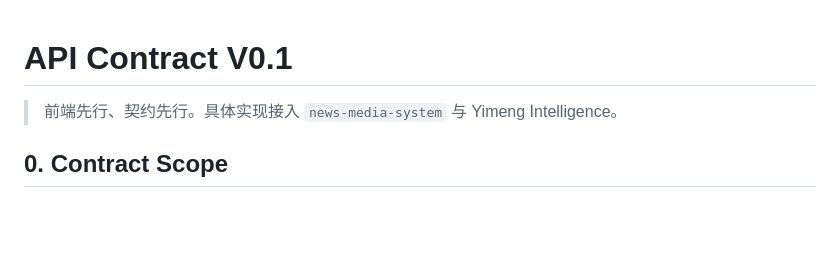
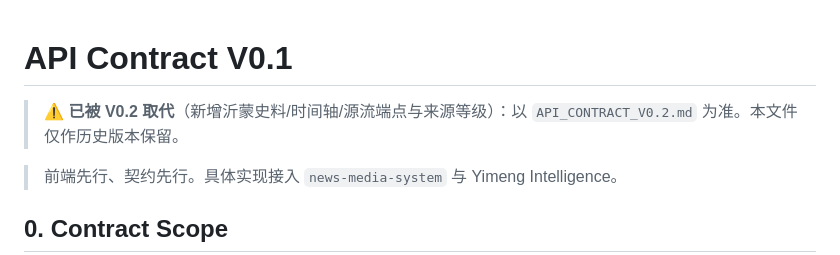
Before and after one commit to pwl1987/media-digital-platform, a Markdown page: docs/api/API_CONTRACT_V0.1.md, the part around the change. Rendered like a GitHub page; blank space fills up the shorter version.

```diff
--- a/docs/api/API_CONTRACT_V0.1.md
+++ b/docs/api/API_CONTRACT_V0.1.md
@@ -1,4 +1,6 @@
 # API Contract V0.1
+
+> ⚠️ **已被 V0.2 取代**（新增沂蒙史料/时间轴/源流端点与来源等级）：以 `API_CONTRACT_V0.2.md` 为准。本文件仅作历史版本保留。
 
 > 前端先行、契约先行。具体实现接入 `news-media-system` 与 Yimeng Intelligence。
 
```
Also changed, not shown: AGENTS.md (+3 -2 lines), docs/api/API_CONTRACT_V0.2.md (added, +227 -0 lines).
